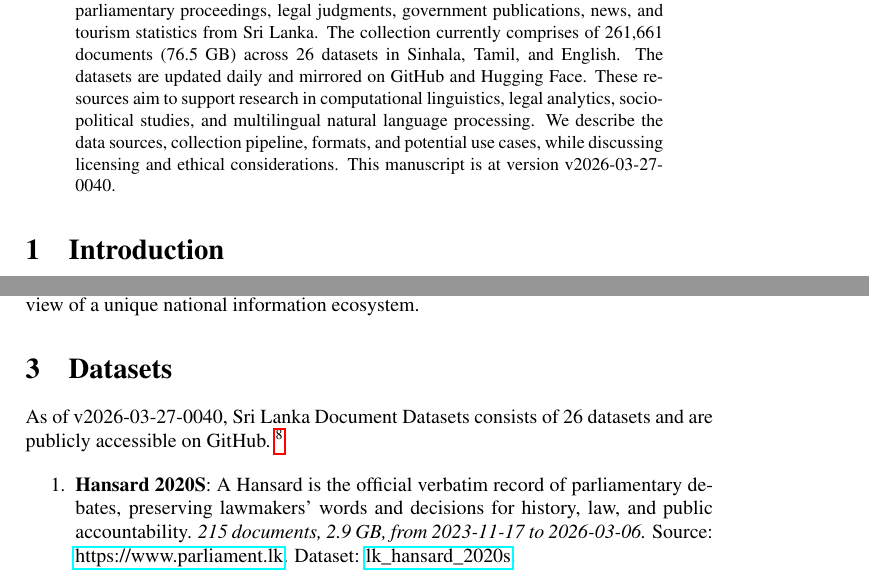
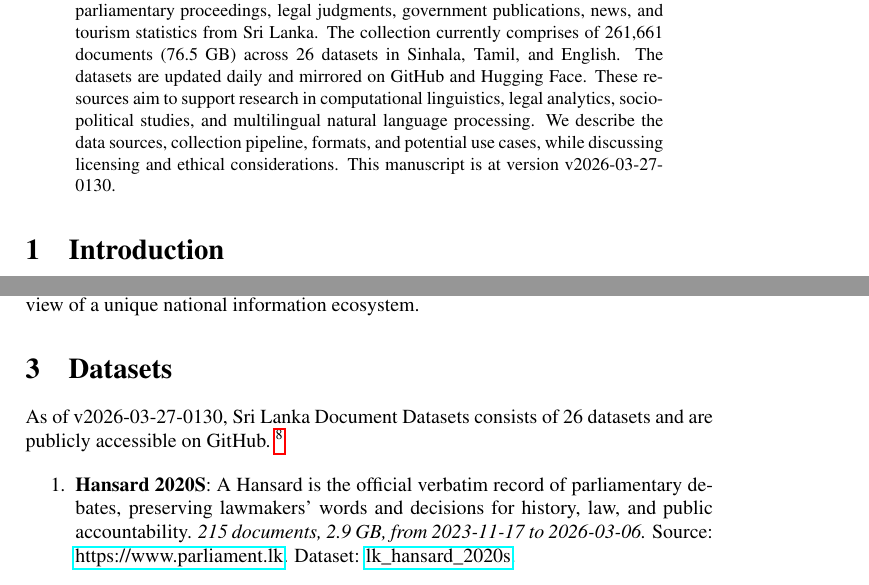
Before and after one commit to nuuuwan/lk_datasets, a LaTeX paper (latex/lk_datasets.tex): two parts of pages 1 and 2 of 7, joined at a grey line, cut so that both start at the same text. Compiled offline with pdfLaTeX; a LaTeX package or settings file that is missing is left out.

Commit message:
🤖 [build.yml] 2026-03-26-2000

```diff
--- a/latex/lk_datasets.tex
+++ b/latex/lk_datasets.tex
@@ -16,7 +16,7 @@
 \normalsize%
 \maketitle%
 \begin{abstract}%
-We present a collection of open, machine-readable document datasets covering parliamentary proceedings, legal judgments, government publications, news, and tourism statistics from Sri Lanka. The collection currently comprises of  261,661  documents (76.5 GB) across 26  datasets in Sinhala, Tamil, and English. The datasets are updated daily and mirrored on GitHub and Hugging Face. These resources aim to support research in computational linguistics, legal analytics, socio-political studies, and multilingual natural language processing. We describe the data sources, collection pipeline, formats, and potential use cases, while discussing licensing and ethical considerations. This manuscript is at version v2026-03-27-0040.%
+We present a collection of open, machine-readable document datasets covering parliamentary proceedings, legal judgments, government publications, news, and tourism statistics from Sri Lanka. The collection currently comprises of  261,661  documents (76.5 GB) across 26  datasets in Sinhala, Tamil, and English. The datasets are updated daily and mirrored on GitHub and Hugging Face. These resources aim to support research in computational linguistics, legal analytics, socio-political studies, and multilingual natural language processing. We describe the data sources, collection pipeline, formats, and potential use cases, while discussing licensing and ethical considerations. This manuscript is at version v2026-03-27-0130.%
 
 %
 \end{abstract}%
@@ -86,7 +86,7 @@ The Sri Lanka Document Datasets aim to fill this gap by aggregating diverse sour
 %
 \section{Datasets}%
 \label{sec:Datasets}%
-As of v2026-03-27-0040, Sri Lanka Document Datasets
+As of v2026-03-27-0130, Sri Lanka Document Datasets
   consists of 26 datasets
  and are publicly accessible on GitHub.%
 ~%
```
Also changed, not shown: README.md, latex/lk_datasets.pdf.
